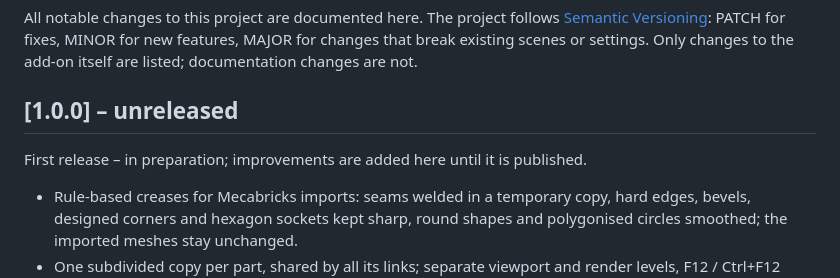
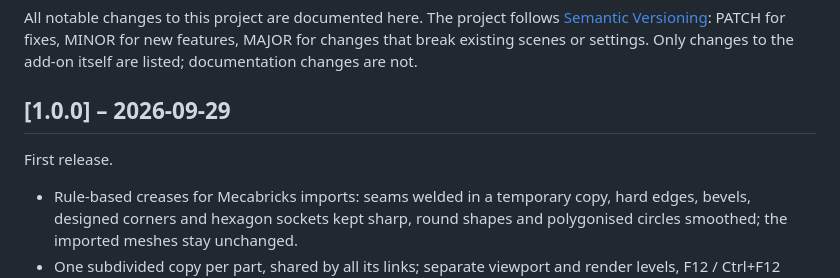
Before and after one commit to Renderbricks/Renderbricker, a Markdown page: CHANGELOG.md, the part around the change. GitHub-like rendering.

Commit message:
Release 1.0.0
Co-Authored-By: Claude Opus 5.5 <noreply@anthropic.com>
Claude-Session: https://claude.ai/code/session_01VSXh4cVLfm4J2gU6DRZHzJ

```diff
--- a/CHANGELOG.md
+++ b/CHANGELOG.md
@@ -5,9 +5,9 @@ All notable changes to this project are documented here. The project follows
 changes that break existing scenes or settings. Only changes to the add-on itself are listed;
 documentation changes are not.
 
-## [1.0.0] – unreleased
+## [1.0.0] – 2026-09-29
 
-First release – in preparation; improvements are added here until it is published.
+First release.
 
 - Rule-based creases for Mecabricks imports: seams welded in a temporary copy, hard edges, bevels, designed corners and hexagon sockets kept sharp, round shapes and polygonised circles smoothed; the imported meshes stay unchanged.
 - One subdivided copy per part, shared by all its links; separate viewport and render levels, F12 / Ctrl+F12 render with the render level.
```
